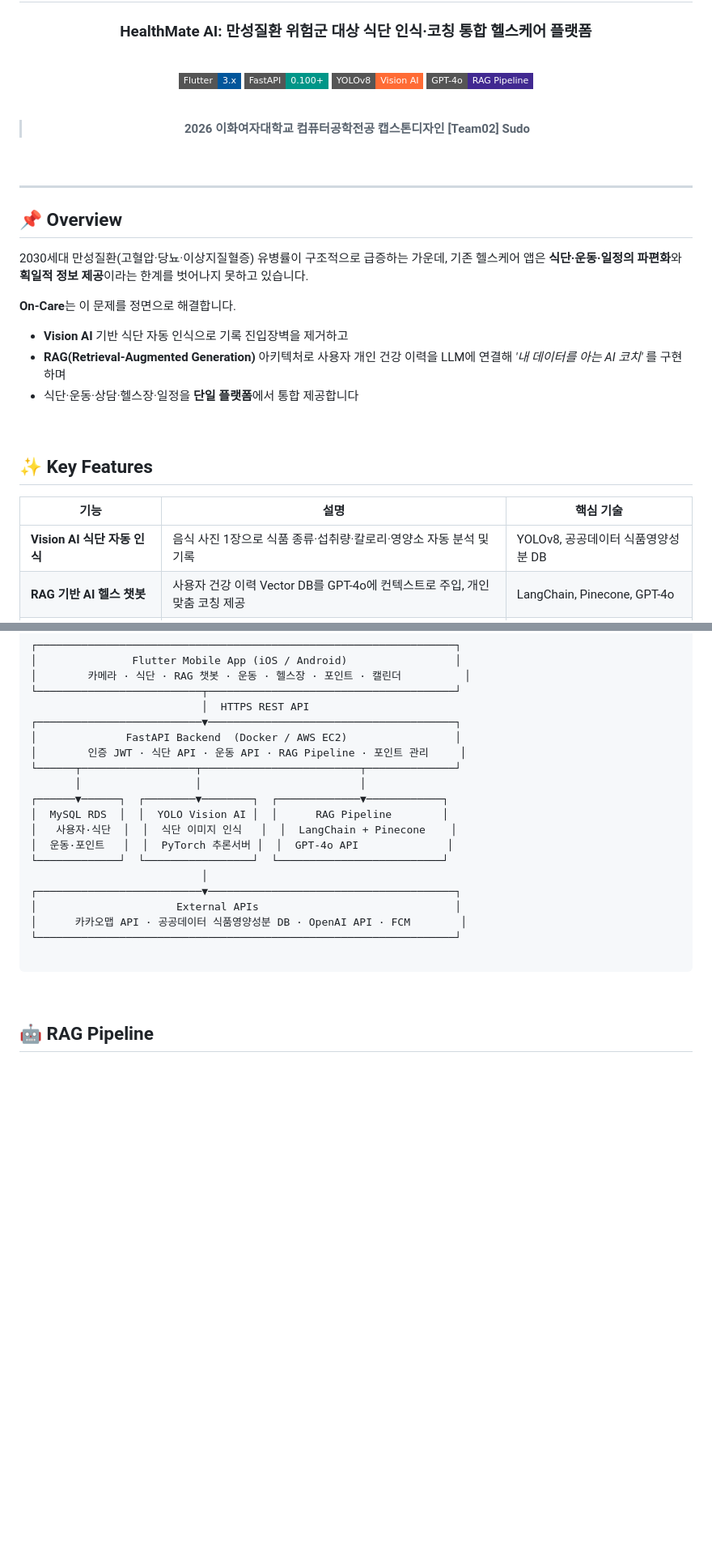
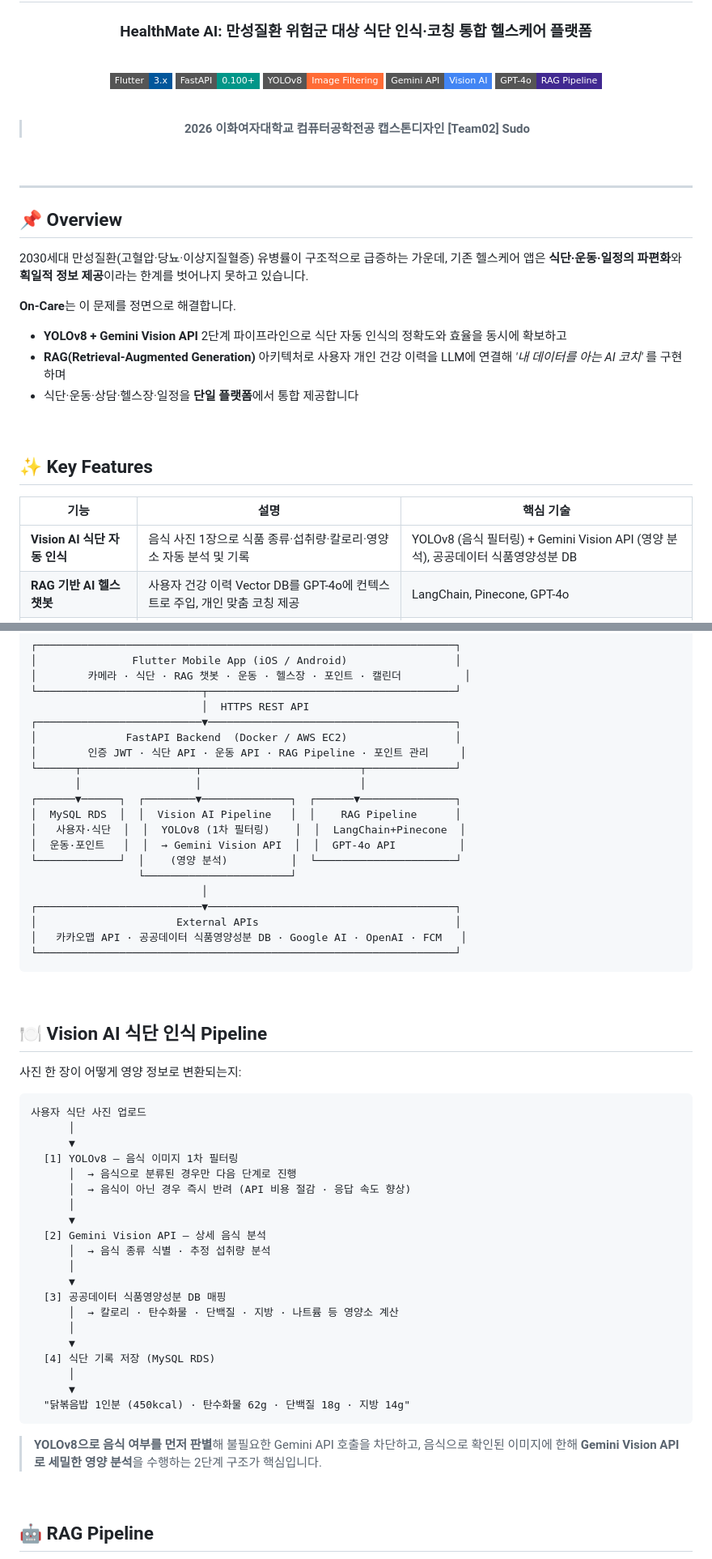
Before and after one commit to CSE-Sudo-26/sudo-capstone-project, a Markdown page: README.md, 2 parts joined by grey strips. Shown at 81% size. Drawn GitHub-style; badges without logos; blank space fills up the shorter version.

Commit message:
Update README: Integrate Gemini Vision API and enhance Vision AI pipeline details

````diff
--- a/README.md
+++ b/README.md
@@ -9,7 +9,8 @@
 
 [![Flutter](https://img.shields.io/badge/Flutter-3.x-02569B?style=flat-square&logo=flutter&logoColor=white)](https://flutter.dev)
 [![FastAPI](https://img.shields.io/badge/FastAPI-0.100+-009688?style=flat-square&logo=fastapi&logoColor=white)](https://fastapi.tiangolo.com)
-[![YOLOv8](https://img.shields.io/badge/YOLOv8-Vision_AI-FF6B35?style=flat-square&logo=pytorch&logoColor=white)](https://github.com/ultralytics/ultralytics)
+[![YOLOv8](https://img.shields.io/badge/YOLOv8-Image_Filtering-FF6B35?style=flat-square&logo=pytorch&logoColor=white)](https://github.com/ultralytics/ultralytics)
+[![Gemini](https://img.shields.io/badge/Gemini_API-Vision_AI-4285F4?style=flat-square&logo=google&logoColor=white)](https://ai.google.dev)
 [![GPT-4o](https://img.shields.io/badge/GPT--4o-RAG_Pipeline-412991?style=flat-square&logo=openai&logoColor=white)](https://openai.com)
 
 <br/>
@@ -29,7 +30,7 @@
 
 **On-Care**는 이 문제를 정면으로 해결합니다.
 
-- **Vision AI** 기반 식단 자동 인식으로 기록 진입장벽을 제거하고
+- **YOLOv8 + Gemini Vision API** 2단계 파이프라인으로 식단 자동 인식의 정확도와 효율을 동시에 확보하고
 - **RAG(Retrieval-Augmented Generation)** 아키텍처로 사용자 개인 건강 이력을 LLM에 연결해 *'내 데이터를 아는 AI 코치'* 를 구현하며
 - 식단·운동·상담·헬스장·일정을 **단일 플랫폼**에서 통합 제공합니다
 
@@ -39,7 +40,7 @@
 
 | 기능 | 설명 | 핵심 기술 |
 |------|------|-----------|
-| **Vision AI 식단 자동 인식** | 음식 사진 1장으로 식품 종류·섭취량·칼로리·영양소 자동 분석 및 기록 | YOLOv8, 공공데이터 식품영양성분 DB |
+| **Vision AI 식단 자동 인식** | 음식 사진 1장으로 식품 종류·섭취량·칼로리·영양소 자동 분석 및 기록 | YOLOv8 (음식 필터링) + Gemini Vision API (영양 분석), 공공데이터 식품영양성분 DB |
 | **RAG 기반 AI 헬스 챗봇** | 사용자 건강 이력 Vector DB를 GPT-4o에 컨텍스트로 주입, 개인 맞춤 코칭 제공 | LangChain, Pinecone, GPT-4o |
 | **AI 맞춤 운동 코칭** | 체력·목적·건강 상태 기반 운동 루틴 생성, 피드백 반영 동적 재조정 | LLM + 규칙 기반 하이브리드 |
 | **헬스장 검색 & 트레이너 연동** | 위치 기반 헬스장 검색·예약·트레이너 인앱 채팅, AI 사용자 데이터 자동 요약 전달 | 카카오맵 API |
@@ -61,19 +62,49 @@
 │        인증 JWT · 식단 API · 운동 API · RAG Pipeline · 포인트 관리     │
 └──────┬──────────────────┬─────────────────────────┬──────────────┘
        │                  │                         │
-┌──────▼──────┐  ┌────────▼────────┐  ┌─────────────▼────────────┐
-│  MySQL RDS  │  │  YOLO Vision AI │  │      RAG Pipeline        │
-│   사용자·식단  │  │  식단 이미지 인식   │  │  LangChain + Pinecone    │
-│  운동·포인트   │  │  PyTorch 추론서버 │  │  GPT-4o API              │
-└─────────────┘  └─────────────────┘  └──────────────────────────┘
+┌──────▼──────┐  ┌────────▼──────────────┐  ┌──────▼───────────────┐
+│  MySQL RDS  │  │  Vision AI Pipeline   │  │    RAG Pipeline      │
+│   사용자·식단  │  │  YOLOv8 (1차 필터링)    │  │  LangChain+Pinecone  │
+│  운동·포인트   │  │  → Gemini Vision API  │  │  GPT-4o API          │
+└─────────────┘  │    (영양 분석)          │  └──────────────────────┘
+                 └───────────────────────┘
                            │
 ┌──────────────────────────▼───────────────────────────────────────┐
 │                      External APIs                               │
-│      카카오맵 API · 공공데이터 식품영양성분 DB · OpenAI API · FCM        │
+│   카카오맵 API · 공공데이터 식품영양성분 DB · Google AI · OpenAI · FCM   │
 └──────────────────────────────────────────────────────────────────┘
+```
+
+<br/>
+
+## 🍽️ Vision AI 식단 인식 Pipeline
+
+사진 한 장이 어떻게 영양 정보로 변환되는지:
 
 ```
+사용자 식단 사진 업로드
+      │
+      ▼
+  [1] YOLOv8 — 음식 이미지 1차 필터링
+      │  → 음식으로 분류된 경우만 다음 단계로 진행
+      │  → 음식이 아닌 경우 즉시 반려 (API 비용 절감 · 응답 속도 향상)
+      │
+      ▼
+  [2] Gemini Vision API — 상세 음식 분석
+      │  → 음식 종류 식별 · 추정 섭취량 분석
+      │
+      ▼
+  [3] 공공데이터 식품영양성분 DB 매핑
+      │  → 칼로리 · 탄수화물 · 단백질 · 지방 · 나트륨 등 영양소 계산
+      │
+      ▼
+  [4] 식단 기록 저장 (MySQL RDS)
+      │
+      ▼
+  "닭볶음밥 1인분 (450kcal) · 탄수화물 62g · 단백질 18g · 지방 14g"
+```
 
+> **YOLOv8으로 음식 여부를 먼저 판별**해 불필요한 Gemini API 호출을 차단하고, 음식으로 확인된 이미지에 한해 **Gemini Vision API로 세밀한 영양 분석**을 수행하는 2단계 구조가 핵심입니다.
 
 <br/>
 
````
Also changed, not shown: other parts of README.md (+6 -5 lines).
